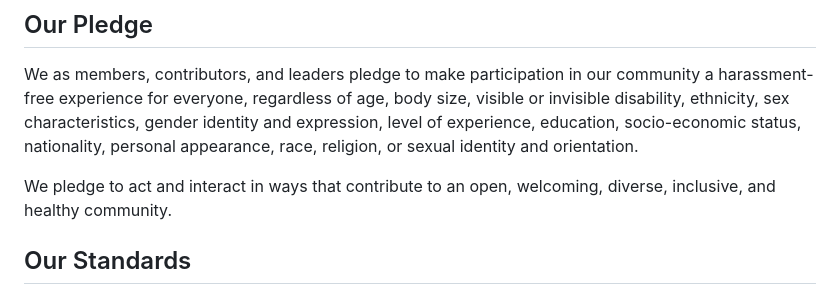
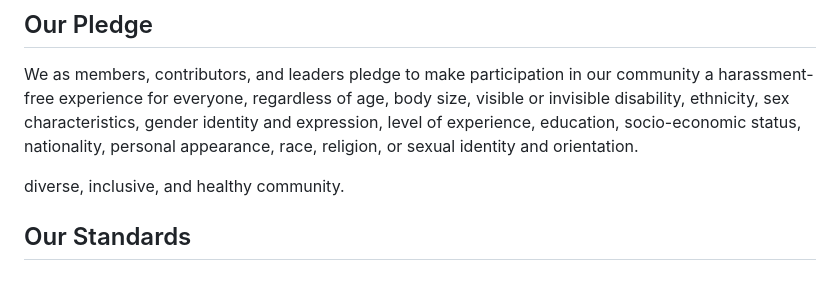
Before and after one commit to GIaNNii821/KiRvktiKcY, a Markdown page: 1ZB5/b0WjA_/learning-assessment_ekhd1_1747883748.log.md, the part around the change. Drawn GitHub-style.

```diff
--- a/1ZB5/b0WjA_/learning-assessment_ekhd1_1747883748.log.md
+++ b/1ZB5/b0WjA_/learning-assessment_ekhd1_1747883748.log.md
@@ -9,7 +9,6 @@ identity and expression, level of experience, education, socio-economic status,
 nationality, personal appearance, race, religion, or sexual identity
 and orientation.
 
-We pledge to act and interact in ways that contribute to an open, welcoming,
 diverse, inclusive, and healthy community.
 
 ## Our Standards
```
